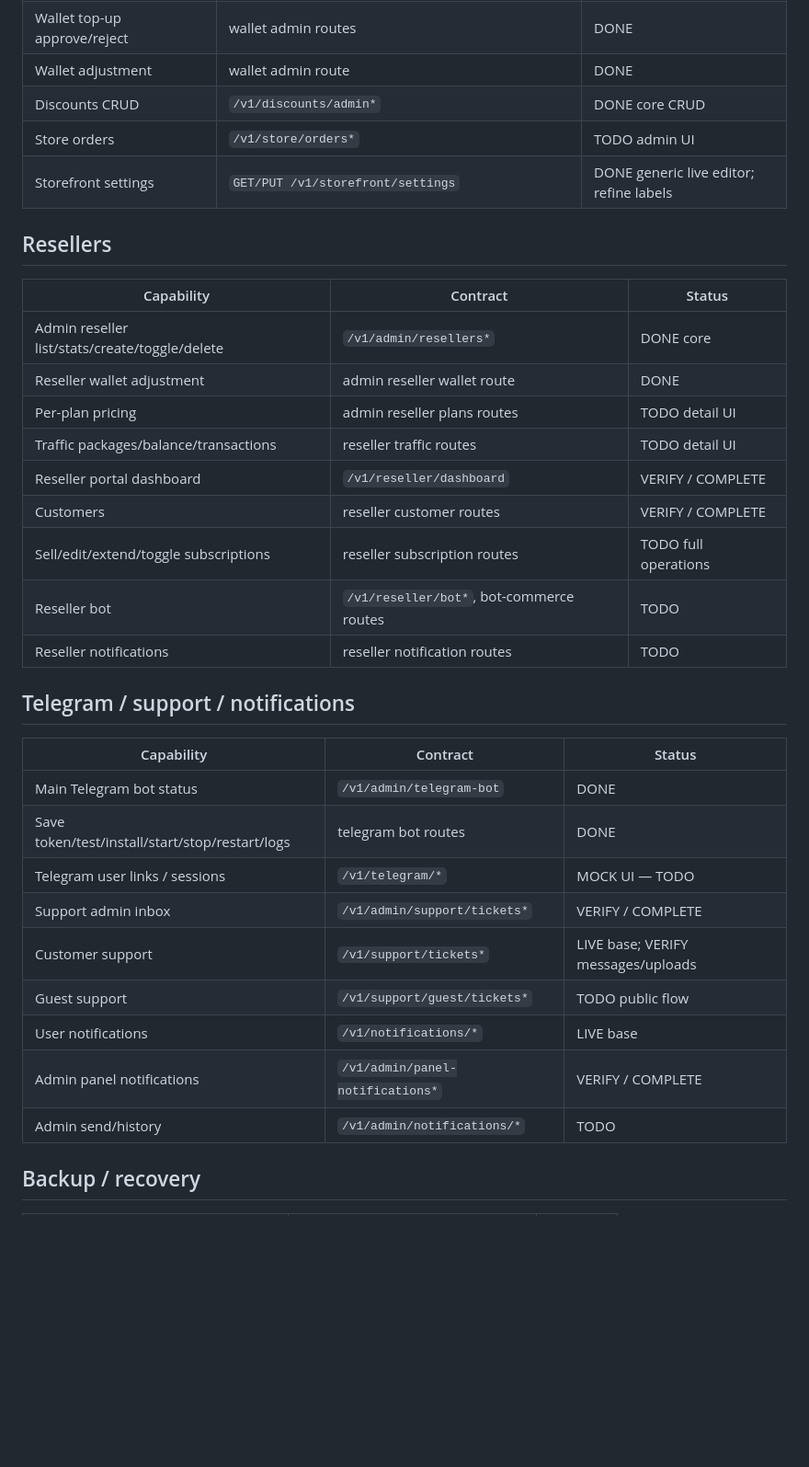
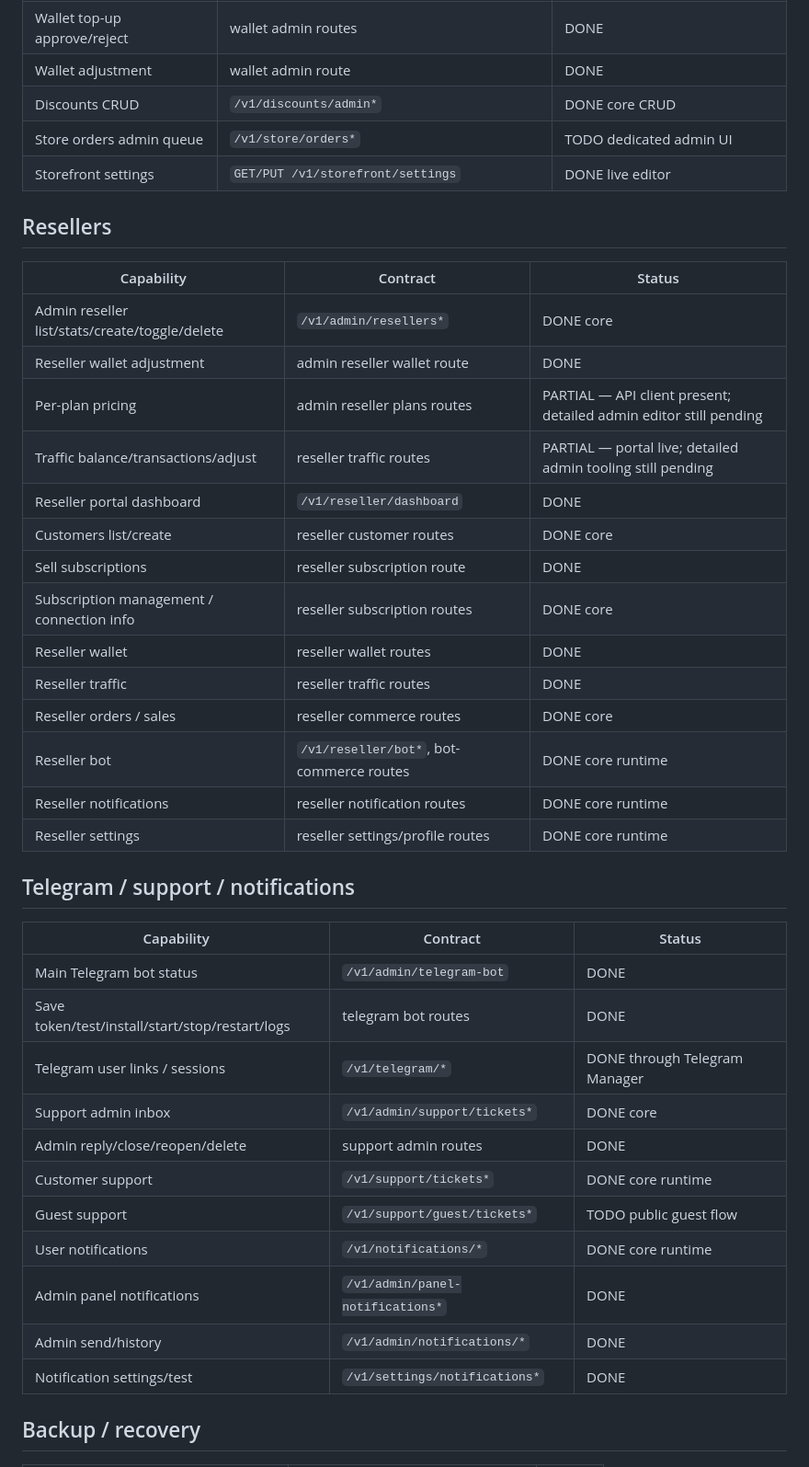
Before and after one commit to matin111/twinpanel, a Markdown page: FEATURE_PARITY.md, the part around one of its changes. Shown at 92% size. Rendered like a GitHub page; blank space fills up the shorter version.

```diff
--- a/FEATURE_PARITY.md
+++ b/FEATURE_PARITY.md
@@ -88,8 +104,8 @@ This file is the migration contract. A feature is not considered migrated just b
 | Wallet top-up approve/reject | wallet admin routes | DONE |
 | Wallet adjustment | wallet admin route | DONE |
 | Discounts CRUD | `/v1/discounts/admin*` | DONE core CRUD |
-| Store orders | `/v1/store/orders*` | TODO admin UI |
-| Storefront settings | `GET/PUT /v1/storefront/settings` | DONE generic live editor; refine labels |
+| Store orders admin queue | `/v1/store/orders*` | TODO dedicated admin UI |
+| Storefront settings | `GET/PUT /v1/storefront/settings` | DONE live editor |
 
 ## Resellers
 
@@ -97,13 +113,18 @@ This file is the migration contract. A feature is not considered migrated just b
 |---|---|---|
 | Admin reseller list/stats/create/toggle/delete | `/v1/admin/resellers*` | DONE core |
 | Reseller wallet adjustment | admin reseller wallet route | DONE |
-| Per-plan pricing | admin reseller plans routes | TODO detail UI |
-| Traffic packages/balance/transactions | reseller traffic routes | TODO detail UI |
-| Reseller portal dashboard | `/v1/reseller/dashboard` | VERIFY / COMPLETE |
-| Customers | reseller customer routes | VERIFY / COMPLETE |
-| Sell/edit/extend/toggle subscriptions | reseller subscription routes | TODO full operations |
-| Reseller bot | `/v1/reseller/bot*`, bot-commerce routes | TODO |
-| Reseller notifications | reseller notification routes | TODO |
+| Per-plan pricing | admin reseller plans routes | PARTIAL — API client present; detailed admin editor still pending |
+| Traffic balance/transactions/adjust | reseller traffic routes | PARTIAL — portal live; detailed admin tooling still pending |
+| Reseller portal dashboard | `/v1/reseller/dashboard` | DONE |
+| Customers list/create | reseller customer routes | DONE core |
+| Sell subscriptions | reseller subscription route | DONE |
+| Subscription management / connection info | reseller subscription routes | DONE core |
+| Reseller wallet | reseller wallet routes | DONE |
+| Reseller traffic | reseller traffic routes | DONE |
+| Reseller orders / sales | reseller commerce routes | DONE core |
+| Reseller bot | `/v1/reseller/bot*`, bot-commerce routes | DONE core runtime |
+| Reseller notifications | reseller notification routes | DONE core runtime |
+| Reseller settings | reseller settings/profile routes | DONE core runtime |
 
 ## Telegram / support / notifications
 
@@ -111,13 +132,15 @@ This file is the migration contract. A feature is not considered migrated just b
 |---|---|---|
 | Main Telegram bot status | `/v1/admin/telegram-bot` | DONE |
 | Save token/test/install/start/stop/restart/logs | telegram bot routes | DONE |
-| Telegram user links / sessions | `/v1/telegram/*` | MOCK UI — TODO |
-| Support admin inbox | `/v1/admin/support/tickets*` | VERIFY / COMPLETE |
-| Customer support | `/v1/support/tickets*` | LIVE base; VERIFY messages/uploads |
-| Guest support | `/v1/support/guest/tickets*` | TODO public flow |
-| User notifications | `/v1/notifications/*` | LIVE base |
-| Admin panel notifications | `/v1/admin/panel-notifications*` | VERIFY / COMPLETE |
-| Admin send/history | `/v1/admin/notifications/*` | TODO |
+| Telegram user links / sessions | `/v1/telegram/*` | DONE through Telegram Manager |
+| Support admin inbox | `/v1/admin/support/tickets*` | DONE core |
+| Admin reply/close/reopen/delete | support admin routes | DONE |
+| Customer support | `/v1/support/tickets*` | DONE core runtime |
+| Guest support | `/v1/support/guest/tickets*` | TODO public guest flow |
+| User notifications | `/v1/notifications/*` | DONE core runtime |
+| Admin panel notifications | `/v1/admin/panel-notifications*` | DONE |
+| Admin send/history | `/v1/admin/notifications/*` | DONE |
+| Notification settings/test | `/v1/settings/notifications*` | DONE |
 
 ## Backup / recovery
 
```
Also changed, not shown: other parts of FEATURE_PARITY.md (+83 -42 lines).
